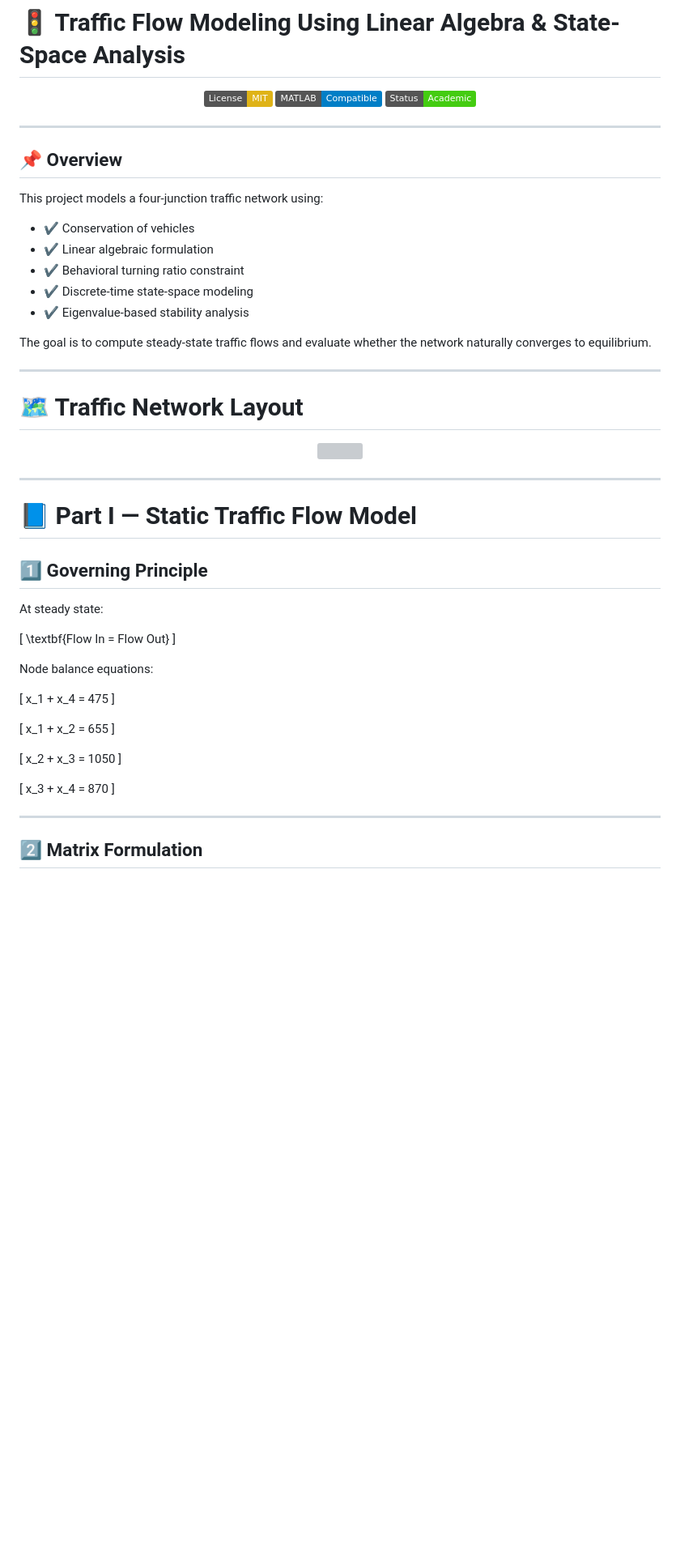
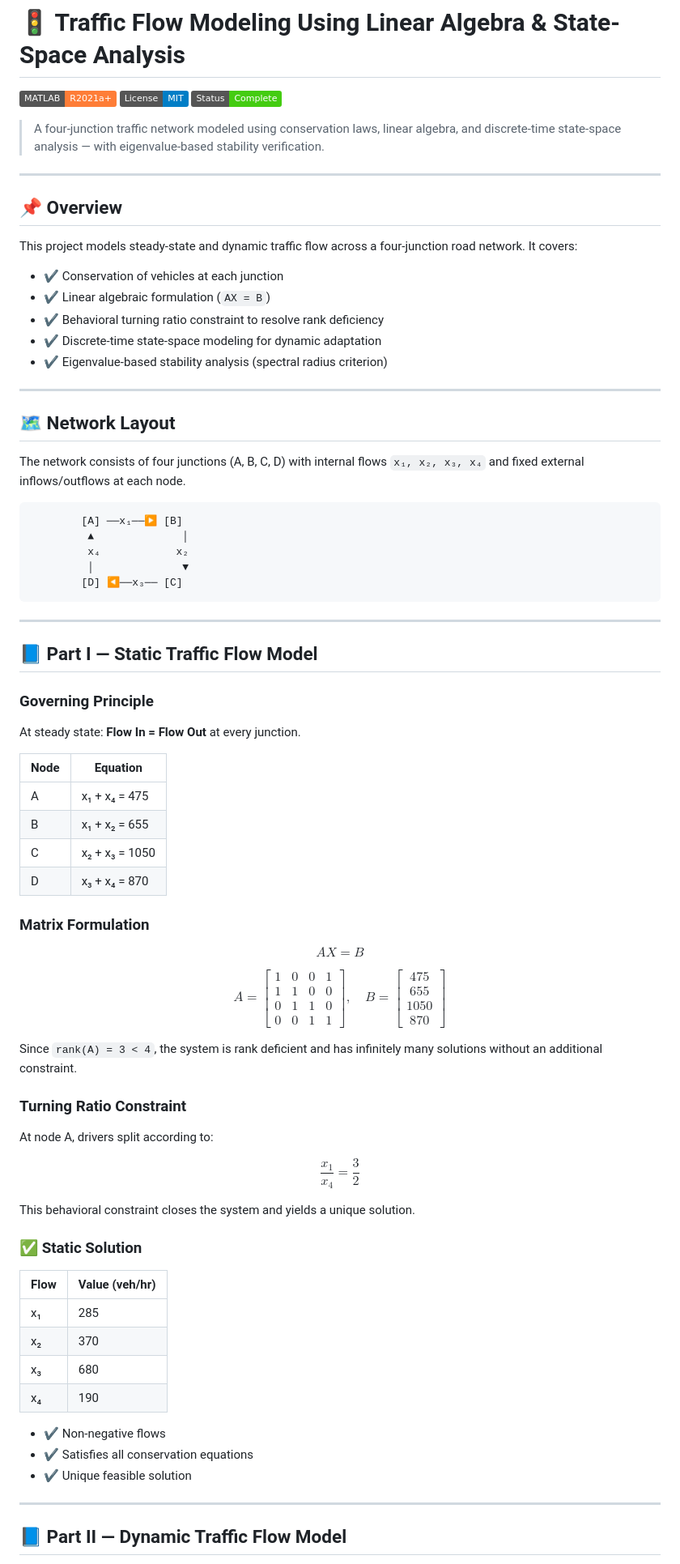
Before and after one commit to Neelayjain21/Traffic-flow-analysis, a Markdown page: README.md, the part around one of its changes. Shown at 81% size. GitHub-like rendering; badges without logos; blank space fills up the shorter version; grey boxes are pictures that could not be loaded.

````diff
--- a/README.md
+++ b/README.md
@@ -1,64 +1,82 @@
 # 🚦 Traffic Flow Modeling Using Linear Algebra & State-Space Analysis
 
-<p align="center">
-  <img src="https://img.shields.io/badge/License-MIT-yellow.svg">
-  <img src="https://img.shields.io/badge/MATLAB-Compatible-blue.svg">
-  <img src="https://img.shields.io/badge/Status-Academic-success.svg">
-</p>
+![MATLAB](https://img.shields.io/badge/MATLAB-R2021a%2B-orange?logo=mathworks)
+![License](https://img.shields.io/badge/License-MIT-blue)
+![Status](https://img.shields.io/badge/Status-Complete-brightgreen)
+
+> A four-junction traffic network modeled using conservation laws, linear algebra, and discrete-time state-space analysis — with eigenvalue-based stability verification.
 
 ---
 
 ## 📌 Overview
 
-This project models a four-junction traffic network using:
+This project models steady-state and dynamic traffic flow across a four-junction road network. It covers:
 
-- ✔ Conservation of vehicles
-- ✔ Linear algebraic formulation
-- ✔ Behavioral turning ratio constraint
-- ✔ Discrete-time state-space modeling
-- ✔ Eigenvalue-based stability analysis
-
-The goal is to compute steady-state traffic flows and evaluate whether the network naturally converges to equilibrium.
+- ✔ Conservation of vehicles at each junction
+- ✔ Linear algebraic formulation (`AX = B`)
+- ✔ Behavioral turning ratio constraint to resolve rank deficiency
+- ✔ Discrete-time state-space modeling for dynamic adaptation
+- ✔ Eigenvalue-based stability analysis (spectral radius criterion)
 
 ---
 
-# 🗺️ Traffic Network Layout
+## 🗺️ Network Layout
 
-<p align="center">
-  <img src="results/problem.png" width="600">
-</p>
+The network consists of four junctions (A, B, C, D) with internal flows `x₁, x₂, x₃, x₄` and fixed external inflows/outflows at each node.
+
+```
+        [A] ──x₁──▶ [B]
+         ▲              │
+         x₄            x₂
+         │              ▼
+        [D] ◀──x₃── [C]
+```
 
 ---
 
-# 📘 Part I — Static Traffic Flow Model
+## 📘 Part I — Static Traffic Flow Model
 
-## 1️⃣ Governing Principle
+### Governing Principle
 
-At steady state:
+At steady state: **Flow In = Flow Out** at every junction.
 
-\[
-\textbf{Flow In = Flow Out}
-\]
+| Node | Equation              |
+|------|-----------------------|
+| A    | x₁ + x₄ = 475        |
+| B    | x₁ + x₂ = 655        |
+| C    | x₂ + x₃ = 1050       |
+| D    | x₃ + x₄ = 870        |
 
-Node balance equations:
+### Matrix Formulation
 
-\[
-x_1 + x_4 = 475
-\]
+$$AX = B$$
 
-\[
-x_1 + x_2 = 655
-\]
+$$A = \begin{bmatrix} 1 & 0 & 0 & 1 \\ 1 & 1 & 0 & 0 \\ 0 & 1 & 1 & 0 \\ 0 & 0 & 1 & 1 \end{bmatrix}, \quad B = \begin{bmatrix} 475 \\ 655 \\ 1050 \\ 870 \end{bmatrix}$$
 
-\[
-x_2 + x_3 = 1050
-\]
+Since `rank(A) = 3 < 4`, the system is rank deficient and has infinitely many solutions without an additional constraint.
 
-\[
-x_3 + x_4 = 870
-\]
+### Turning Ratio Constraint
+
+At node A, drivers split according to:
+
+$$\frac{x_1}{x_4} = \frac{3}{2}$$
+
+This behavioral constraint closes the system and yields a unique solution.
+
+### ✅ Static Solution
+
+| Flow | Value (veh/hr) |
+|------|----------------|
+| x₁   | 285            |
+| x₂   | 370            |
+| x₃   | 680            |
+| x₄   | 190            |
+
+- ✔ Non-negative flows
+- ✔ Satisfies all conservation equations
+- ✔ Unique feasible solution
 
 ---
 
-## 2️⃣ Matrix Formulation
+## 📘 Part II — Dynamic Traffic Flow Model
 
````
Also changed, not shown: other parts of README.md (+89 -158 lines).
